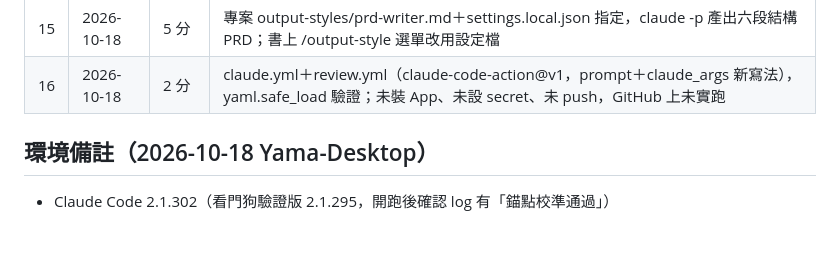
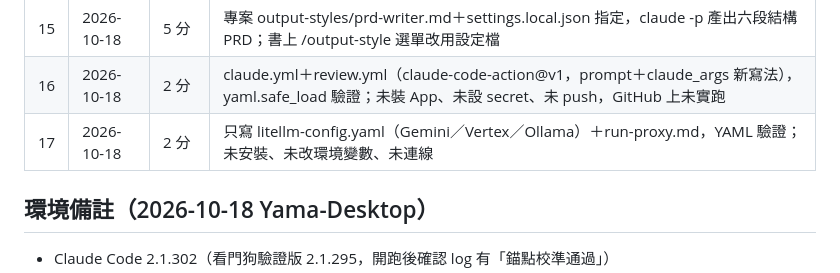
Before and after one commit to chenghyang2001/kindle-26-claude-code-ikusei, a Markdown page: teaching/HANDOFF.md, the part around the change. GitHub-like rendering; blank space fills up the shorter version.

Commit message:
更新 K26 快速演練進度：第 17 章完成
Co-Authored-By: Claude Opus 5.5 <noreply@anthropic.com>
Claude-Session: https://claude.ai/code/session_01GFvjgqkiSScc2jrzxMsouV

```diff
--- a/teaching/HANDOFF.md
+++ b/teaching/HANDOFF.md
@@ -24,6 +24,7 @@
 | 14 | 2026-10-18 | 6 分 | 專案 agents 2 個＋修 bug；兩個 worktree 平行子代理後合併、清理；同 session 新建的 agent 定義未載入，改由 general-purpose 照定義執行；書上兩個終端機改成一個主對話派兩個子代理 |
 | 15 | 2026-10-18 | 5 分 | 專案 output-styles/prd-writer.md＋settings.local.json 指定，claude -p 產出六段結構 PRD；書上 /output-style 選單改用設定檔 |
 | 16 | 2026-10-18 | 2 分 | claude.yml＋review.yml（claude-code-action@v1，prompt＋claude_args 新寫法），yaml.safe_load 驗證；未裝 App、未設 secret、未 push，GitHub 上未實跑 |
+| 17 | 2026-10-18 | 2 分 | 只寫 litellm-config.yaml（Gemini／Vertex／Ollama）＋run-proxy.md，YAML 驗證；未安裝、未改環境變數、未連線 |
 
 ## 環境備註（2026-10-18 Yama-Desktop）
 
```
